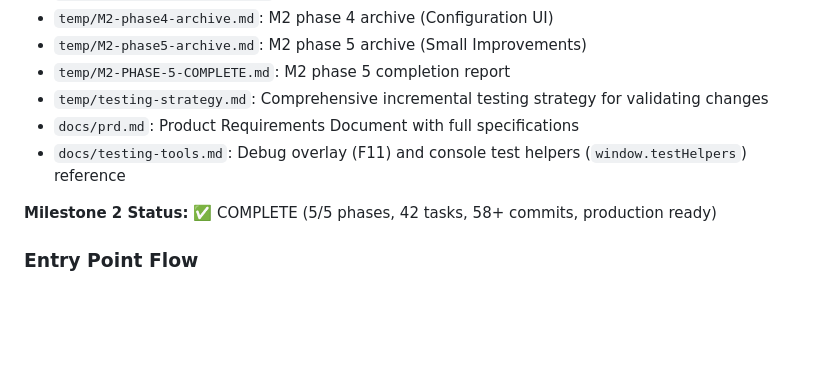
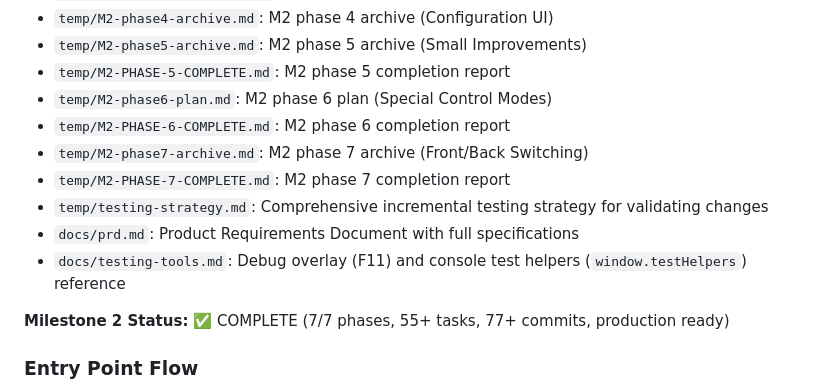
Before and after one commit to joosep-wm/babylon-js-car-simulator, a Markdown page: CLAUDE.md, the part around the change. Drawn GitHub-style; blank space fills up the shorter version.

Commit message:
Update CLAUDE.md: Phase 7 complete
- Add references to M2-phase7-archive.md and M2-PHASE-7-COMPLETE.md
- Update Milestone 2 status: 7/7 phases, 55+ tasks, 77+ commits
- All phases complete: Foundation, Mode System, Control Mapping, Config UI,
  Small Improvements, Special Control Modes, Front/Back Switching

🤖 Generated with [Claude Code](https://claude.com/claude-code)

Co-Authored-By: Claude <noreply@anthropic.com>

```diff
--- a/CLAUDE.md
+++ b/CLAUDE.md
@@ -54,11 +54,15 @@ Project-specific agents in `.claude/agents/`:
 * `temp/M2-phase4-archive.md`: M2 phase 4 archive (Configuration UI)
 * `temp/M2-phase5-archive.md`: M2 phase 5 archive (Small Improvements)
 * `temp/M2-PHASE-5-COMPLETE.md`: M2 phase 5 completion report
+* `temp/M2-phase6-plan.md`: M2 phase 6 plan (Special Control Modes)
+* `temp/M2-PHASE-6-COMPLETE.md`: M2 phase 6 completion report
+* `temp/M2-phase7-archive.md`: M2 phase 7 archive (Front/Back Switching)
+* `temp/M2-PHASE-7-COMPLETE.md`: M2 phase 7 completion report
 * `temp/testing-strategy.md`: Comprehensive incremental testing strategy for validating changes
 * `docs/prd.md`: Product Requirements Document with full specifications
 * `docs/testing-tools.md`: Debug overlay (F11) and console test helpers (`window.testHelpers`) reference
 
-**Milestone 2 Status:** ✅ COMPLETE (5/5 phases, 42 tasks, 58+ commits, production ready)
+**Milestone 2 Status:** ✅ COMPLETE (7/7 phases, 55+ tasks, 77+ commits, production ready)
 
 ### Entry Point Flow
 1. `index.html` - Loads Babylon.js, Vue.js, Havok Physics, and module scripts
```
